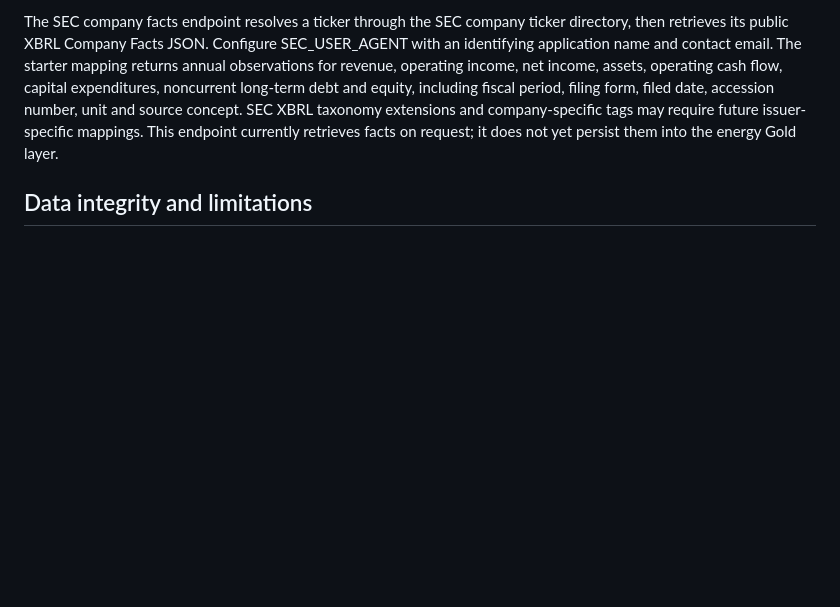
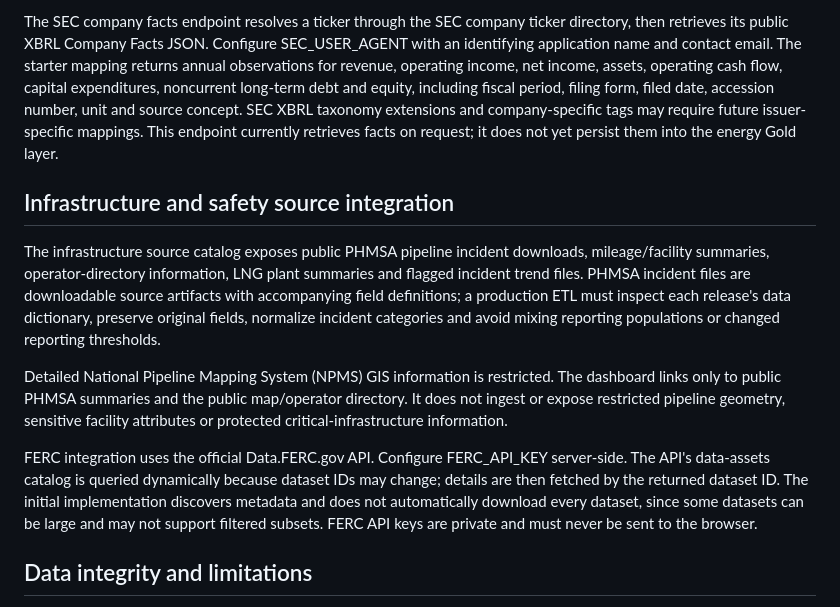
Before and after one commit to Whitney-Moss-ML-AI-Engineer/globalblocs-financial-intelligence, a Markdown page: docs/15_energy/ENERGY_INTELLIGENCE.md, the part around the change. Rendered like a GitHub page; blank space fills up the shorter version.

Commit message:
Integrate PHMSA and FERC infrastructure intelligence

```diff
--- a/docs/15_energy/ENERGY_INTELLIGENCE.md
+++ b/docs/15_energy/ENERGY_INTELLIGENCE.md
@@ -38,6 +38,14 @@ The EIA query accepts a dataset ID from the catalog and a params object containi
 
 The SEC company facts endpoint resolves a ticker through the SEC company ticker directory, then retrieves its public XBRL Company Facts JSON. Configure SEC_USER_AGENT with an identifying application name and contact email. The starter mapping returns annual observations for revenue, operating income, net income, assets, operating cash flow, capital expenditures, noncurrent long-term debt and equity, including fiscal period, filing form, filed date, accession number, unit and source concept. SEC XBRL taxonomy extensions and company-specific tags may require future issuer-specific mappings. This endpoint currently retrieves facts on request; it does not yet persist them into the energy Gold layer.
 
+## Infrastructure and safety source integration
+
+The infrastructure source catalog exposes public PHMSA pipeline incident downloads, mileage/facility summaries, operator-directory information, LNG plant summaries and flagged incident trend files. PHMSA incident files are downloadable source artifacts with accompanying field definitions; a production ETL must inspect each release's data dictionary, preserve original fields, normalize incident categories and avoid mixing reporting populations or changed reporting thresholds.
+
+Detailed National Pipeline Mapping System (NPMS) GIS information is restricted. The dashboard links only to public PHMSA summaries and the public map/operator directory. It does not ingest or expose restricted pipeline geometry, sensitive facility attributes or protected critical-infrastructure information.
+
+FERC integration uses the official Data.FERC.gov API. Configure FERC_API_KEY server-side. The API's data-assets catalog is queried dynamically because dataset IDs may change; details are then fetched by the returned dataset ID. The initial implementation discovers metadata and does not automatically download every dataset, since some datasets can be large and may not support filtered subsets. FERC API keys are private and must never be sent to the browser.
+
 ## Data integrity and limitations
 - No synthetic commodity prices or company financials are displayed.
 - yfinance output is labeled historical market data with observation dates and provider disclaimers.
```
